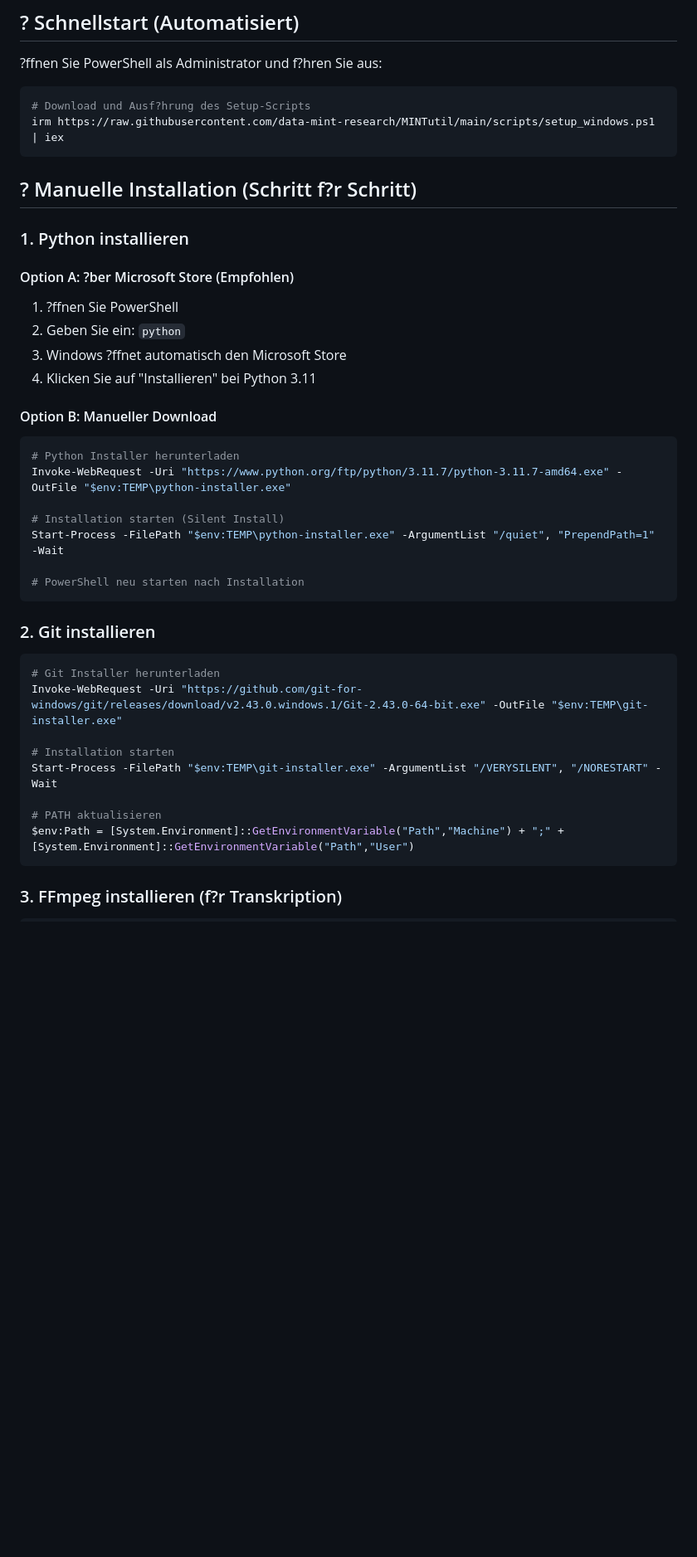
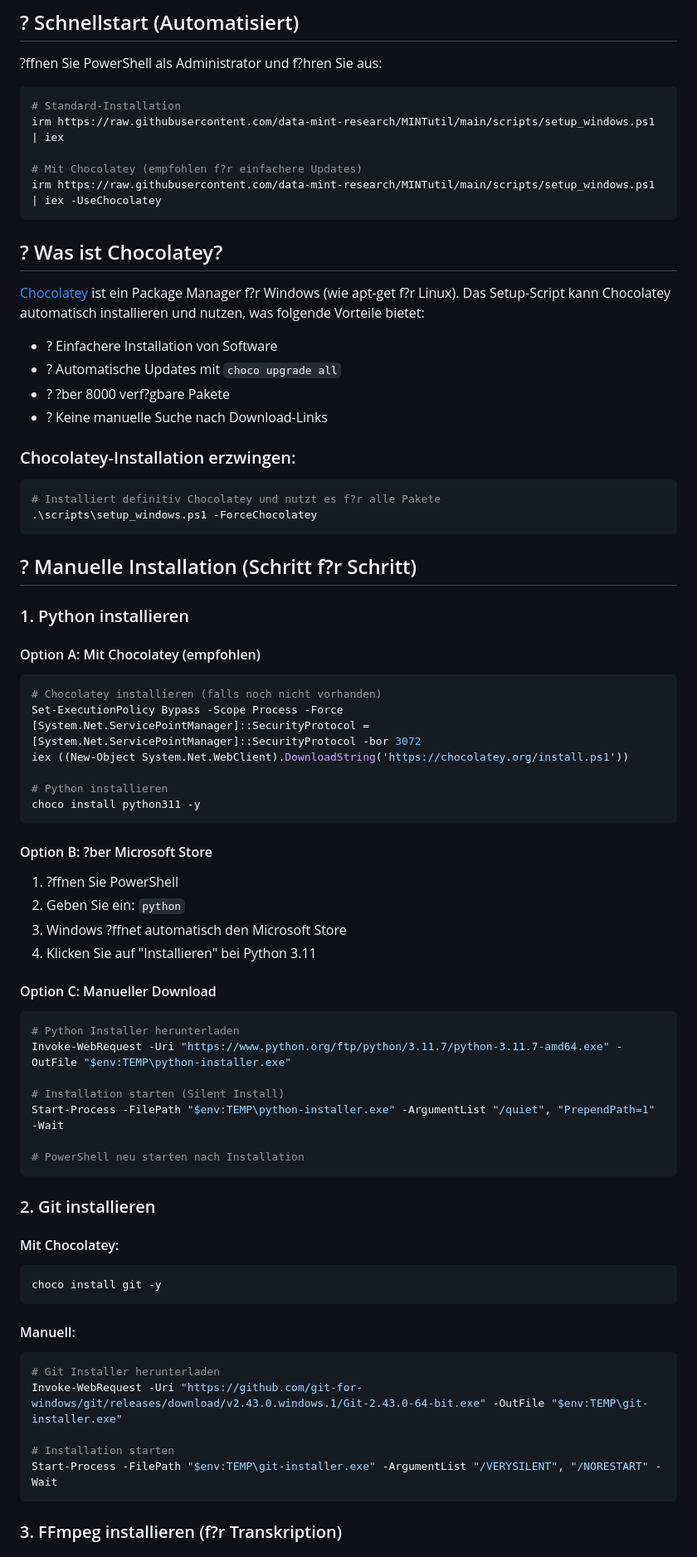
Before and after one commit to data-mint-research/MINTutil, a Markdown page: docs/INSTALLATION_WINDOWS.md, the part around one of its changes. Shown at 83% size. GitHub-like rendering; blank space fills up the shorter version.

Commit message:
Update Windows installation guide to include Chocolatey as primary package manager

````diff
--- a/docs/INSTALLATION_WINDOWS.md
+++ b/docs/INSTALLATION_WINDOWS.md
@@ -13,21 +13,50 @@ Diese Anleitung zeigt Ihnen, wie Sie MINTutil auf einem Windows-System installie
 ?ffnen Sie PowerShell als Administrator und f?hren Sie aus:
 
 ```powershell
-# Download und Ausf?hrung des Setup-Scripts
+# Standard-Installation
 irm https://raw.githubusercontent.com/data-mint-research/MINTutil/main/scripts/setup_windows.ps1 | iex
+
+# Mit Chocolatey (empfohlen f?r einfachere Updates)
+irm https://raw.githubusercontent.com/data-mint-research/MINTutil/main/scripts/setup_windows.ps1 | iex -UseChocolatey
+```
+
+## ? Was ist Chocolatey?
+
+[Chocolatey](https://chocolatey.org/) ist ein Package Manager f?r Windows (wie apt-get f?r Linux). Das Setup-Script kann Chocolatey automatisch installieren und nutzen, was folgende Vorteile bietet:
+
+- ? Einfachere Installation von Software
+- ? Automatische Updates mit `choco upgrade all`
+- ? ?ber 8000 verf?gbare Pakete
+- ? Keine manuelle Suche nach Download-Links
+
+### Chocolatey-Installation erzwingen:
+```powershell
+# Installiert definitiv Chocolatey und nutzt es f?r alle Pakete
+.\scripts\setup_windows.ps1 -ForceChocolatey
 ```
 
 ## ? Manuelle Installation (Schritt f?r Schritt)
 
 ### 1. Python installieren
 
-#### Option A: ?ber Microsoft Store (Empfohlen)
+#### Option A: Mit Chocolatey (empfohlen)
+```powershell
+# Chocolatey installieren (falls noch nicht vorhanden)
+Set-ExecutionPolicy Bypass -Scope Process -Force
+[System.Net.ServicePointManager]::SecurityProtocol = [System.Net.ServicePointManager]::SecurityProtocol -bor 3072
+iex ((New-Object System.Net.WebClient).DownloadString('https://chocolatey.org/install.ps1'))
+
+# Python installieren
+choco install python311 -y
+```
+
+#### Option B: ?ber Microsoft Store
 1. ?ffnen Sie PowerShell
 2. Geben Sie ein: `python`
 3. Windows ?ffnet automatisch den Microsoft Store
 4. Klicken Sie auf "Installieren" bei Python 3.11
 
-#### Option B: Manueller Download
+#### Option C: Manueller Download
 ```powershell
 # Python Installer herunterladen
 Invoke-WebRequest -Uri "https://www.python.org/ftp/python/3.11.7/python-3.11.7-amd64.exe" -OutFile "$env:TEMP\python-installer.exe"
@@ -40,15 +69,18 @@ Start-Process -FilePath "$env:TEMP\python-installer.exe" -ArgumentList "/quiet",
 
 ### 2. Git installieren
 
+#### Mit Chocolatey:
+```powershell
+choco install git -y
+```
+
+#### Manuell:
 ```powershell
 # Git Installer herunterladen
 Invoke-WebRequest -Uri "https://github.com/git-for-windows/git/releases/download/v2.43.0.windows.1/Git-2.43.0-64-bit.exe" -OutFile "$env:TEMP\git-installer.exe"
 
 # Installation starten
 Start-Process -FilePath "$env:TEMP\git-installer.exe" -ArgumentList "/VERYSILENT", "/NORESTART" -Wait
-
-# PATH aktualisieren
-$env:Path = [System.Environment]::GetEnvironmentVariable("Path","Machine") + ";" + [System.Environment]::GetEnvironmentVariable("Path","User")
 ```
 
 ### 3. FFmpeg installieren (f?r Transkription)
````
Also changed, not shown: other parts of docs/INSTALLATION_WINDOWS.md (+61 -9 lines).
